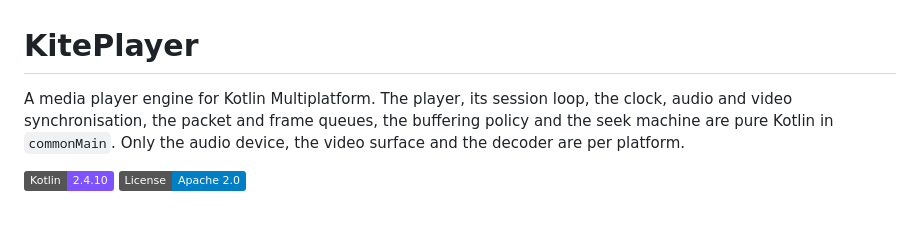
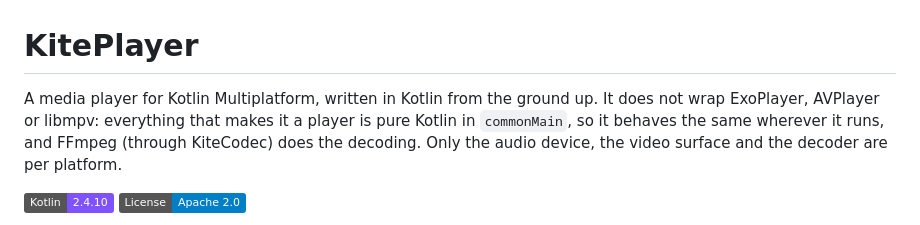
Before and after one commit to yuroyami/KitePlayer, a Markdown page: README.md, the part around the change. Drawn GitHub-style; badges without logos.

Commit message:
Open the README in plain language
The first paragraph listed the engine's internal organs, which says
nothing to a reader who does not already know what a player is made of.
It now says what matters first: written from the ground up, not a
wrapper over ExoPlayer, AVPlayer or libmpv, FFmpeg only decodes. The
internals keep their own sections below.

```diff
--- a/README.md
+++ b/README.md
@@ -1,8 +1,9 @@
 # KitePlayer
 
-A media player engine for Kotlin Multiplatform. The player, its session loop, the clock, audio and video
-synchronisation, the packet and frame queues, the buffering policy and the seek machine are pure Kotlin
-in `commonMain`. Only the audio device, the video surface and the decoder are per platform.
+A media player for Kotlin Multiplatform, written in Kotlin from the ground up. It does not wrap
+ExoPlayer, AVPlayer or libmpv: everything that makes it a player is pure Kotlin in `commonMain`, so it
+behaves the same wherever it runs, and FFmpeg (through KiteCodec) does the decoding. Only the audio
+device, the video surface and the decoder are per platform.
 
 [![Kotlin](https://img.shields.io/badge/Kotlin-2.4.10-7F52FF?logo=kotlin&logoColor=white)](https://kotlinlang.org)
 [![License](https://img.shields.io/badge/License-Apache%202.0-blue)](LICENSE)
```
